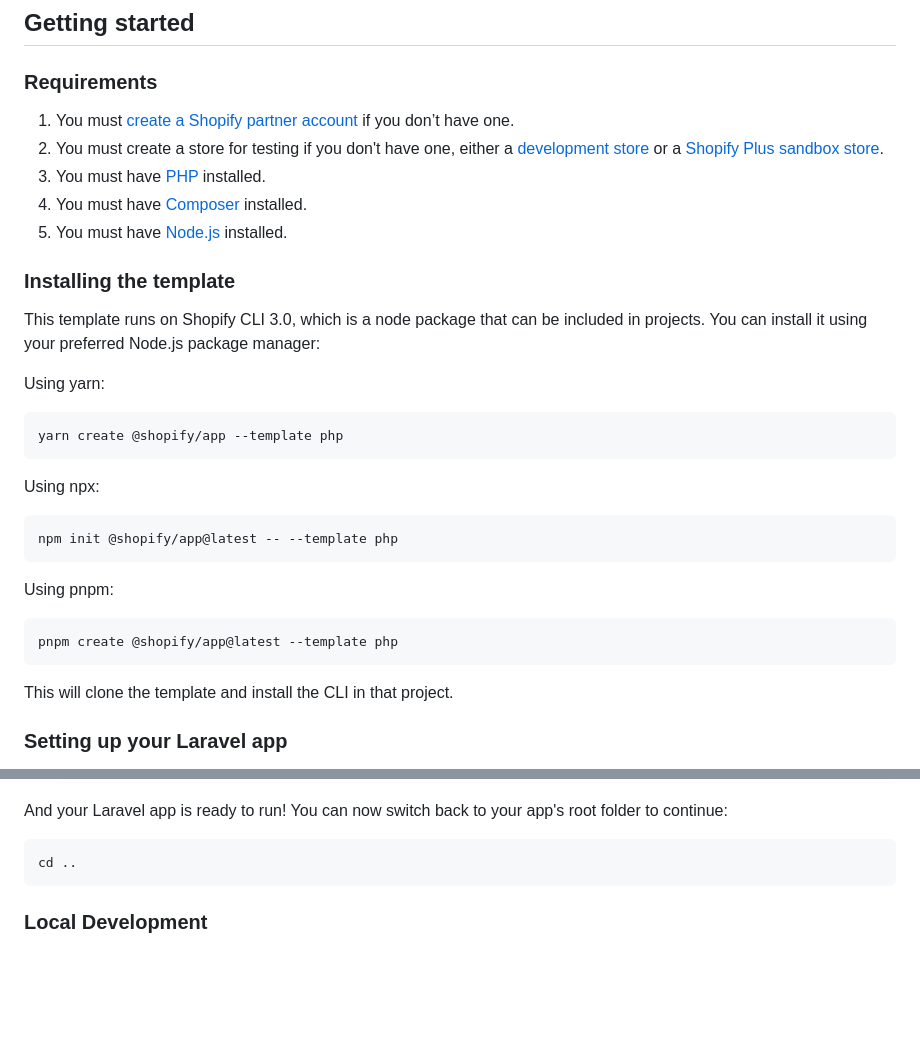
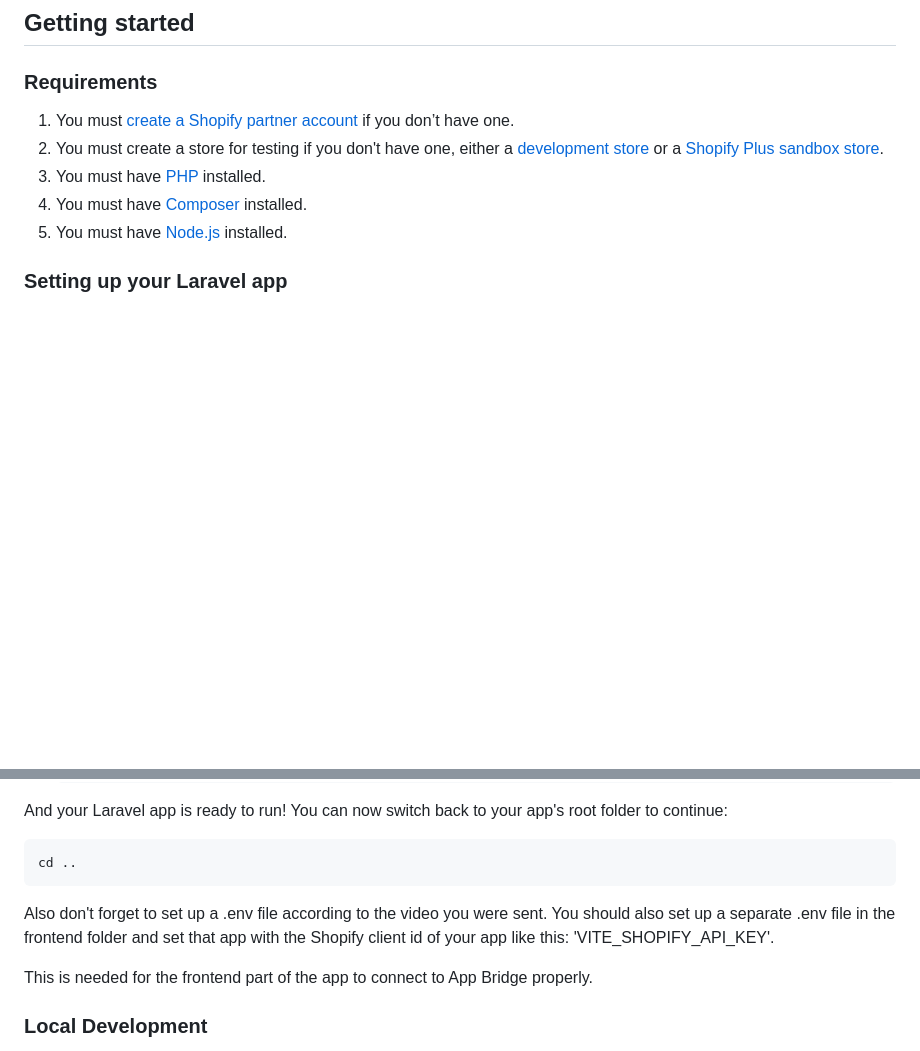
Before and after one commit to pierrewebdev/Shopify-PHP-Starter, a Markdown page: README.md, 2 parts joined by grey strips. Drawn GitHub-style; blank space fills up the shorter version.

Commit message:
Removed Shopify Specific instructions to the Read Me

````diff
--- a/README.md
+++ b/README.md
@@ -52,29 +52,6 @@ These third party tools are complemented by Shopify specific tools to ease app d
 1. You must have [Composer](https://getcomposer.org/) installed.
 1. You must have [Node.js](https://nodejs.org/) installed.
 
-### Installing the template
-
-This template runs on Shopify CLI 3.0, which is a node package that can be included in projects. You can install it using your preferred Node.js package manager:
-
-Using yarn:
-
-```shell
-yarn create @shopify/app --template php
-```
-
-Using npx:
-
-```shell
-npm init @shopify/app@latest -- --template php
-```
-
-Using pnpm:
-
-```shell
-pnpm create @shopify/app@latest --template php
-```
-
-This will clone the template and install the CLI in that project.
 
 ### Setting up your Laravel app
 
@@ -125,6 +102,11 @@ And your Laravel app is ready to run! You can now switch back to your app's root
 ```shell
 cd ..
 ```
+
+Also don't forget to set up a .env file according to the video you were sent.
+You should also set up a separate .env file in the frontend folder and set that app with the Shopify client id of your app like this: 'VITE_SHOPIFY_API_KEY'.
+
+This is needed for the frontend part of the app to connect to App Bridge properly.
 
 ### Local Development
 
````
